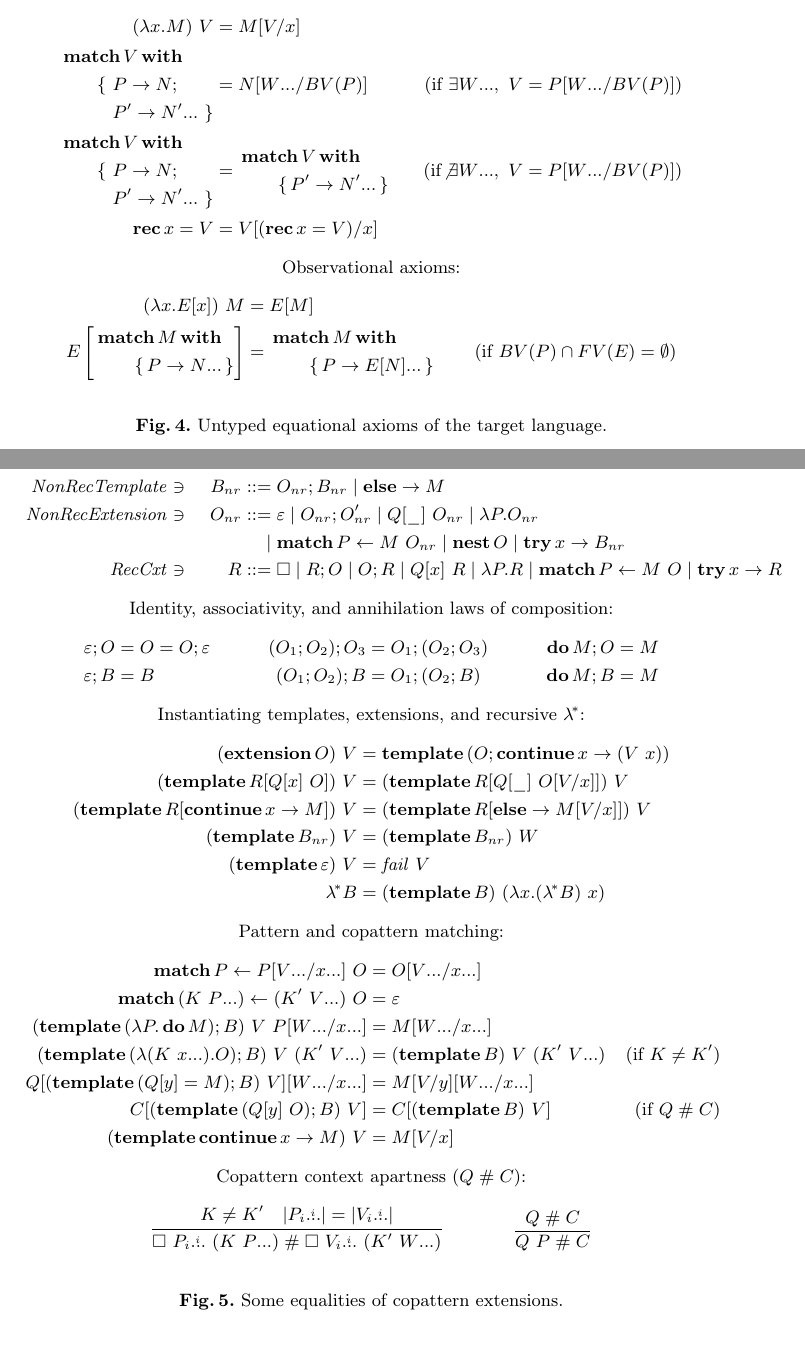
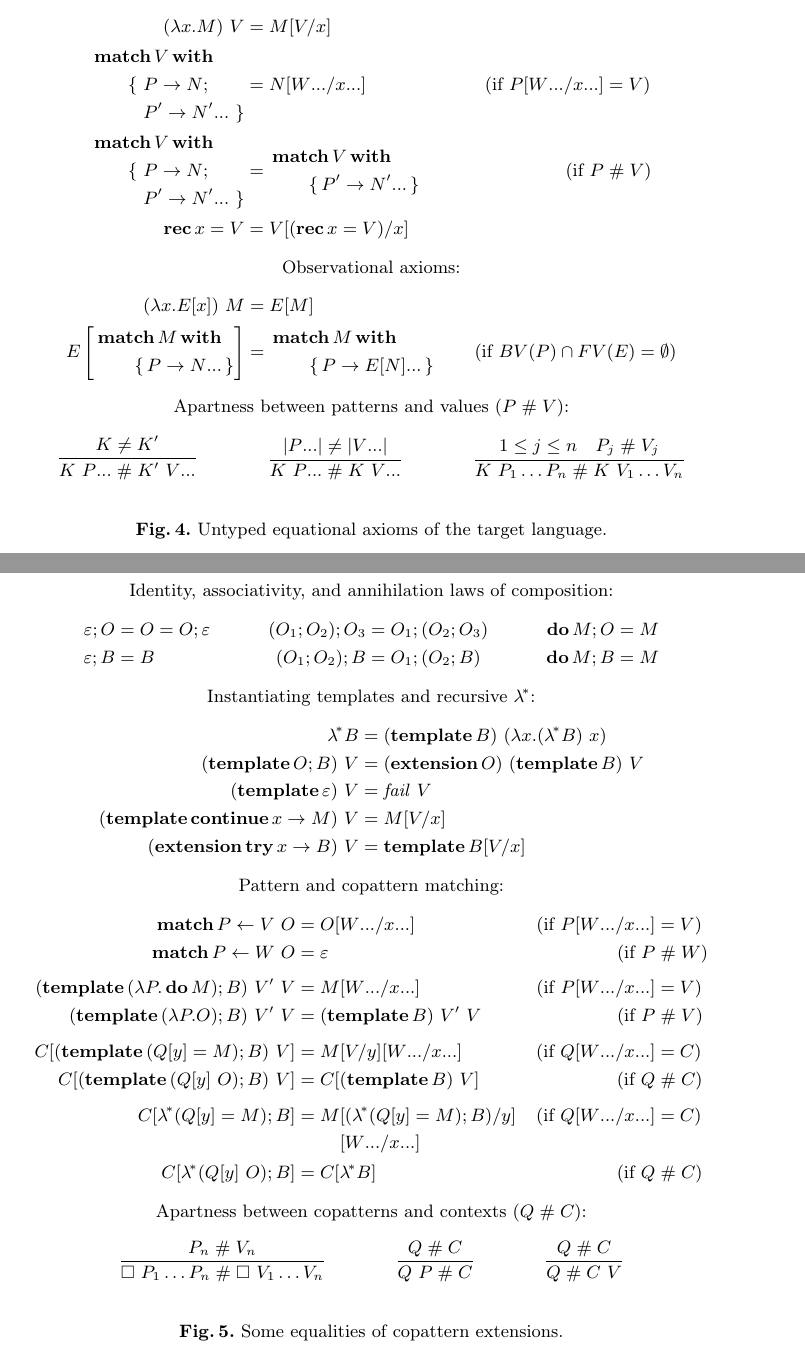
Before and after one commit to pdownen/CoScheme, a LaTeX paper (paper/coscheme.tex, which reads paper/preamble.sty): two parts of pages 4 and 5 of 6, joined at a grey line, cut so that both start at the same text. Compiled offline with pdfLaTeX.

Commit message:
Work on the equational theories a little bit

```diff
--- a/paper/coscheme.tex
+++ b/paper/coscheme.tex
@@ -289,8 +289,9 @@ Operational axioms:
     \end{aligned}
   \end{aligned}
   &=
-  N\subst{BV(P)}{\many{W}}
-  &(\text{if } \exists \many{W},~ V &= P\subst{BV(P)}{\many{W}})
+  N\subst{\many{x}}{\many{W}}
+  &(\text{if } P\subst{\many{x}}{\many{W}} &= V)
+  % &(\text{if } \exists \many{W},~ V &= P\subst{BV(P)}{\many{W}})
   \\
   \begin{aligned}
     &\Match V \With \\
@@ -305,7 +306,8 @@ Operational axioms:
     &\Match V \With \\
     &\qquad \set{\many{P' \to N'}}
   \end{aligned}
-  &(\text{if}\!\not\exists \many{W},~ V &= P\subst{BV(P)}{\many{W}})
+  &(\text{if } P &\apart V)
+  % &(\text{if}\!\not\exists \many{W},~ V &= P\subst{BV(P)}{\many{W}})
   \\
   \Rec x = V
   &=
@@ -331,6 +338,22 @@ Observational axioms:
   \end{aligned}
   &(\text{if } BV(P) \cap FV(E) = \emptyset)
 \end{align*}
+
+Apartness between patterns and values ($P \apart V$):
+\begin{gather*}
+  \infer
+  {K ~ \many{P} \apart K' ~ \many{V}}
+  {K \neq K'}
+  \qqqquad
+  \infer
+  {K ~ \many{P} \apart K ~ \many{V}}
+  {|\many{P}| \neq |\many{V}|}
+  \qqqquad
+  \infer
+  {K~P_1 \dots P_n \apart K ~ V_1 \dots V_n}
+  {1 \leq j \leq n & P_j \apart V_j}
+\end{gather*}
+
 \caption{Untyped equational axioms of the target language.}
 \label{fig:target-equality}
 \end{figure}
@@ -338,31 +361,50 @@ Observational axioms:
 \begin{figure}
 \centering
 
-\begin{align*}
-  \mathit{NonRecTemplate} &\ni{}& B_{nr}
-  &::= O_{nr}; B_{nr}
-  \mid \Else \to M
-  \\
-  \mathit{NonRecExtension} &\ni{}& O_{nr}
-  &::= \varepsilon
-  \mid O_{nr}; O'_{nr}
-  \mid Q[\_] ~ O_{nr}
-  \mid \lambda P. O_{nr}
-  \\
-  &&&\phantom{:=}
-  \mid \Match P \gets M ~ O_{nr}
-  \mid \Nest O
-  \mid \Try x \to B_{nr}
-  \\
-  \mathit{RecCxt} &\ni{}& R
-  &::= \hole
-  \mid R; O
-  \mid O; R
-  \mid Q[x] ~ R
-  \mid \lambda P. R
-  \mid \Match P \gets M ~ O
-  \mid \Try x \to R
-\end{align*}
+\begin{alignat*}{2}
+  % \mathit{TemplateValue} &\ni{}& B_v
+  % &::= \varepsilon
+  % \mid O_v; B_v
+  % \mid \Continue x \to M
+  % \\
+  % \mathit{ExtensionValue} &\ni{}& O_v
+  % &::= \varepsilon
+  % \mid O_v; O'_v
+  % \mid Q[x] ~ O
+  % \mid \lambda P. O
+  % \mid \Nest O
+  % \mid \Try x \to B
+  % \\
+  % \mathit{Value} &\ni{}& V
+  % &::= \dots
+  % \mid \lamstar B_v
+  % \mid \Template B_v
+  % \mid \Extension O_v
+  % \\
+  % \mathit{NonRecTemplate} &\ni{}& B_{nr}
+  % &::= O_{nr}; B_{nr}
+  % \mid \Else \to M
+  % \\
+  % \mathit{NonRecExtension} &\ni{}& O_{nr}
+  % &::= \varepsilon
+  % \mid O_{nr}; O'_{nr}
+  % \mid Q[\_] ~ O_{nr}
+  % \mid \lambda P. O_{nr}
+  % \\
+  % &&&\phantom{:=}
+  % \mid \Match P \gets M ~ O_{nr}
+  % \mid \Nest O
+  % \mid \Try x \to B_{nr}
+  % \\
+  % \mathit{RecCxt} &\ni{}& R
+  % &::= \hole
+  % \mid R; O
+  % \mid O; R
+  % \mid Q[x] ~ R
+  % \mid \lambda P. R
+  % \mid \Match P \gets M ~ O
+  % \mid \Try x \to R
+\end{alignat*}
 
 Identity, associativity, and annihilation laws of composition:
 \begin{align*}
@@ -413,76 +455,107 @@ Identity, associativity, and annihilation laws of composition:
 %   x ~ (O; O')
 % \end{align*}
 
-Instantiating templates, extensions, and recursive $\lamstar$:
+Instantiating templates and recursive $\lamstar$:
 \begin{align*}
-  (\Extension O) ~ V
+  % (\Extension O) ~ V
+  % &=
+  % \Template{} (O; \Continue x \to (V ~ x))
+  % \\
+  % (\Template R[Q[x] ~ O]) ~ V
+  % &=
+  % (\Template R[Q[\_] ~ O\subst{x}{V}]) ~ V
+  % \\
+  % (\Template R[\Continue x \to M]) ~ V
+  % &=
+  % (\Template R[\Else \to M\subst{x}{V}]) ~ V
+  % \\
+  % (\Template B_{nr}) ~ V
+  % &=
+  % (\Template B_{nr}) ~ W
+  % \\
+  \lamstar B
   &=
-  \Template{} (O; \Continue x \to (V ~ x))
+  (\Template B) ~ (\lambda x. (\lamstar B) ~ x)
   \\
-  (\Template R[Q[x] ~ O]) ~ V
+  (\Template O; B) ~ V
   &=
-  (\Template R[Q[\_] ~ O\subst{x}{V}]) ~ V
-  \\
-  (\Template R[\Continue x \to M]) ~ V
-  &=
-  (\Template R[\Else \to M\subst{x}{V}]) ~ V
-  \\
-  (\Template B_{nr}) ~ V
-  &=
-  (\Template B_{nr}) ~ W
+  (\Extension O) ~ (\Template B) ~ V
   \\
   (\Template \varepsilon) ~ V
   &=
   \mathit{fail}~V
   \\
-  \lamstar B
+  (\Template \Continue x \to M) ~ V
   &=
-  (\Template B) ~ (\lambda x. (\lamstar B) ~ x)
+  M\subst{x}{V}
+  \\
+  (\Extension \Try x \to B) ~ V
+  &=
+  \Template B\subst{x}{V}
 \end{align*}
 
 Pattern and copattern matching:
 \begin{align*}
-  \Match P \gets P\subst{\many{x}}{\many{V}} ~ O
+  \Match P \gets V ~ O
   &=
-  O\subst{\many{x}}{\many{V}}
+  O\subst{\many{x}}{\many{W}}
+  &(\text{if } P\subst{\many{x}}{\many{W}} &= V)
   \\
-  \Match{} (K~\many{P}) \gets (K'~\many{V}) ~ O
+  \Match{} P \gets W ~ O
   &=
   \varepsilon
-  \\
-  (\Template{} (\lambda P. \Do M); B) ~ V ~ P\subst{\many{x}}{\many{W}}
+  &(\text{if } P &\apart W)
+  \\[1ex]
+  (\Template{} (\lambda P. \Do M); B) ~ V' ~ V
   &=
   M\subst{\many{x}}{\many{W}}
+  &(\text{if } P\subst{\many{x}}{\many{W}} &= V)
   \\
-  (\Template{} (\lambda (K~\many{x}). O); B) ~ V ~ (K'~\many{V})
+  (\Template{} (\lambda P. O); B) ~ V' ~ V
   &=
-  (\Template B) ~ V ~ (K' ~ \many{V})
-  &(\text{if } K \neq K')
-  \\
-  Q[(\Template{} (Q[y] = M); B) ~ V]\subst{\many{x}}{\many{W}}
+  (\Template B) ~ V' ~ V
+  &(\text{if } P &\apart V)
+  \\[1ex]
+  C[(\Template{} (Q[y] = M); B) ~ V]
   &=
   M\subst{y}{V}\subst{\many{x}}{\many{W}}
+  &(\text{if } Q\subst{\many{x}}{\many{W}} &= C)
   \\
   C[(\Template{} (Q[y] ~ O); B) ~ V]
   &=
   C[(\Template B) ~ V]
-  &(\text{if } Q \apart C)
+  &(\text{if } Q &\apart C)
+  \\[1ex]
+  C[\lamstar (Q[y] = M); B]
+  &=
+  \begin{aligned}[t]
+    M
+    &\subst{y}{(\lamstar (Q[y] = M); B)}
+    \\
+    &\subst{\many{x}}{\many{W}}
+  \end{aligned}
+  &(\text{if } Q\subst{\many{x}}{\many{W}} &= C)
   \\
-  (\Template \Continue x \to M) ~ V
+  C[\lamstar (Q[y] ~ O); B]
   &=
-  M\subst{x}{V}
+  C[\lamstar B]
+  &(\text{if } Q &\apart C)
 \end{align*}
 
-Copattern context apartness ($Q \apart C$):
-\begin{align*}
+Apartness between copatterns and contexts ($Q \apart C$):
+\begin{gather*}
   \infer
-  {\hole ~ \many[i]{P_i} ~ (K~\many{P}) \apart \hole ~ \many[i]{V_i} ~ (K'~\many{W})}
-  {K \neq K' & |\many[i]{P_i}| = |\many[i]{V_i}|}
+  {\hole ~ P_1 \dots P_n \apart \hole ~ V_1 \dots V_n}
+  {P_n \apart V_n}
   \qqqquad
   \infer
   {Q ~ P \apart C}
   {Q \apart C}
-\end{align*}
+  \qqqquad
+  \infer
+  {Q \apart C ~ V}
+  {Q \apart C}
+\end{gather*}
 
 \caption{Some equalities of copattern extensions.}
 \label{fig:source-equality}
--- a/paper/preamble.sty
+++ b/paper/preamble.sty
@@ -222,6 +222,7 @@
 
 \newcommand{\Definestar}{\Define^*}
 
+\newkeyword{\Guard}{guard}
 \newkeyword{\Comatch}{comatch}
 \newkeyword{\Self}{self}
 \newkeyword{\Next}{next}
```
Also changed, not shown: paper/coscheme.tex (9 more changed lines).
